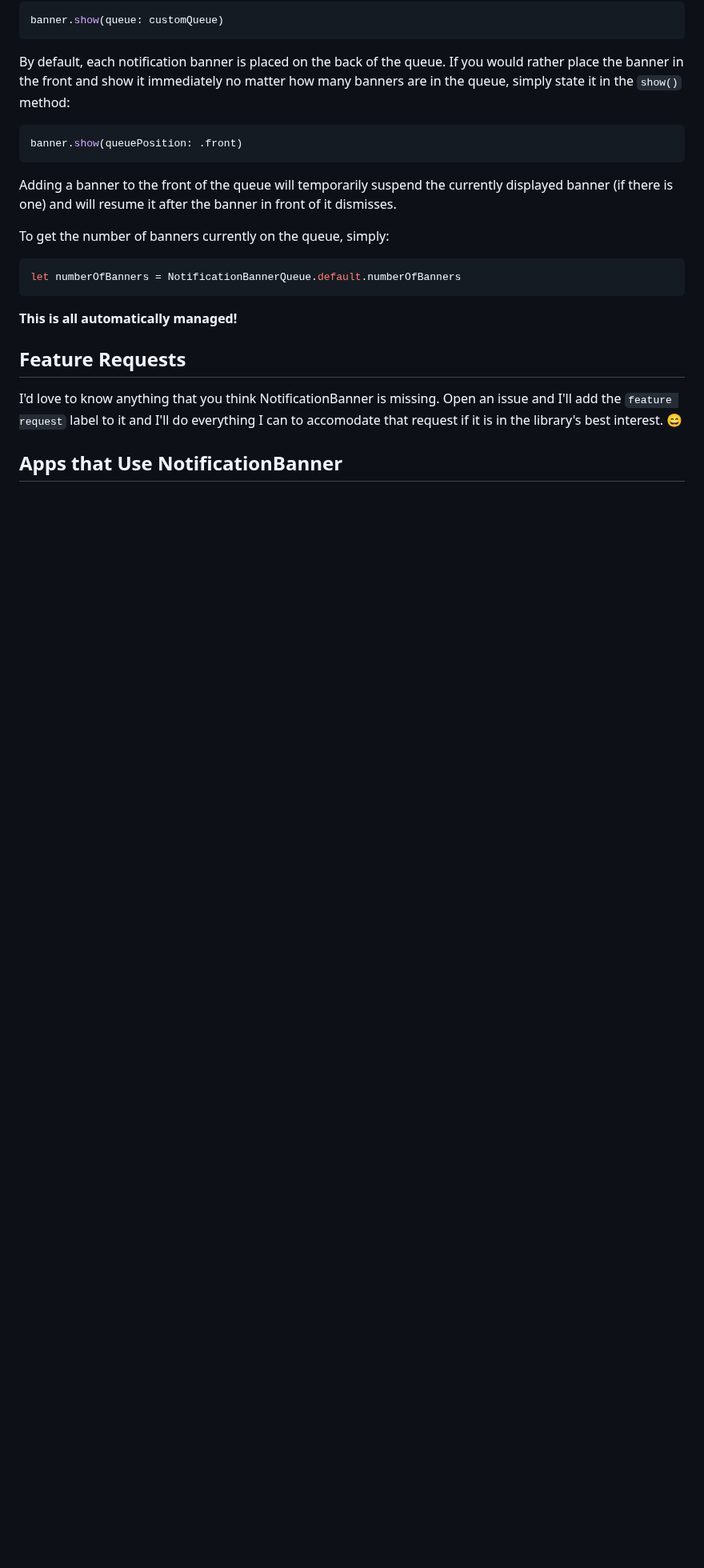
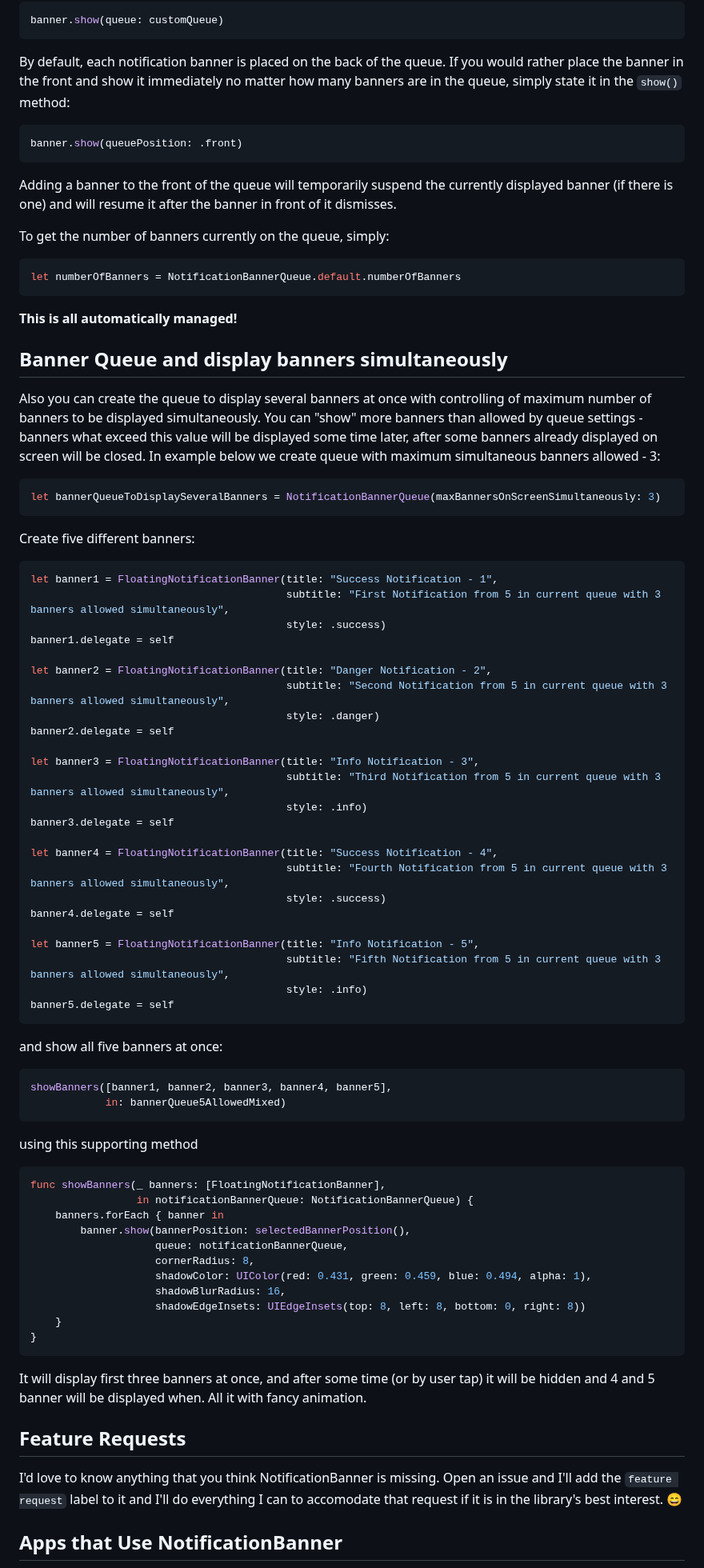
Before and after one commit to Daltron/NotificationBanner, a Markdown page: README.md, the part around one of its changes. Shown at 80% size. Drawn GitHub-style; blank space fills up the shorter version.

````diff
--- a/README.md
+++ b/README.md
@@ -291,6 +292,67 @@ let numberOfBanners = NotificationBannerQueue.default.numberOfBanners
 
  <b>This is all automatically managed!</b>
 
+## Banner Queue and display banners simultaneously
+
+Also you can create the queue to display several banners at once with controlling of maximum number of banners to be displayed simultaneously. You can "show" more banners than allowed by queue settings - banners what exceed this value will be displayed some time later, after some banners already displayed on screen will be closed. In example below we create queue with maximum simultaneous banners allowed - 3:
+
+```swift
+let bannerQueueToDisplaySeveralBanners = NotificationBannerQueue(maxBannersOnScreenSimultaneously: 3)
+```
+
+Create five different banners:
+
+```swift
+let banner1 = FloatingNotificationBanner(title: "Success Notification - 1",
+                                         subtitle: "First Notification from 5 in current queue with 3 banners allowed simultaneously",
+                                         style: .success)
+banner1.delegate = self
+
+let banner2 = FloatingNotificationBanner(title: "Danger Notification - 2",
+                                         subtitle: "Second Notification from 5 in current queue with 3 banners allowed simultaneously",
+                                         style: .danger)
+banner2.delegate = self
+
+let banner3 = FloatingNotificationBanner(title: "Info Notification - 3",
+                                         subtitle: "Third Notification from 5 in current queue with 3 banners allowed simultaneously",
+                                         style: .info)
+banner3.delegate = self
+
+let banner4 = FloatingNotificationBanner(title: "Success Notification - 4",
+                                         subtitle: "Fourth Notification from 5 in current queue with 3 banners allowed simultaneously",
+                                         style: .success)
+banner4.delegate = self
+
+let banner5 = FloatingNotificationBanner(title: "Info Notification - 5",
+                                         subtitle: "Fifth Notification from 5 in current queue with 3 banners allowed simultaneously",
+                                         style: .info)
+banner5.delegate = self
+```
+
+and show all five banners at once:
+```swift
+showBanners([banner1, banner2, banner3, banner4, banner5],
+            in: bannerQueue5AllowedMixed)
+```
+
+using this supporting method
+
+```swift
+func showBanners(_ banners: [FloatingNotificationBanner],
+                 in notificationBannerQueue: NotificationBannerQueue) {
+    banners.forEach { banner in
+        banner.show(bannerPosition: selectedBannerPosition(),
+                    queue: notificationBannerQueue,
+                    cornerRadius: 8,
+                    shadowColor: UIColor(red: 0.431, green: 0.459, blue: 0.494, alpha: 1),
+                    shadowBlurRadius: 16,
+                    shadowEdgeInsets: UIEdgeInsets(top: 8, left: 8, bottom: 0, right: 8))
+    }
+}
+```
+
+It will display first three banners at once, and after some time (or by user tap) it will be hidden and 4 and 5 banner will be displayed when. All it with fancy animation.
+
 ## Feature Requests
 
 I'd love to know anything that you think NotificationBanner is missing. Open an issue and I'll add the `feature request` label to it and I'll do everything I can to accomodate that request if it is in the library's best interest. 😄
````
Also changed, not shown: other parts of README.md (+4 -0 lines), AppIcons/lukapizza.png (added), AppIcons/ris.png (added), AppIcons/tsum.png (added), 8 other files.
